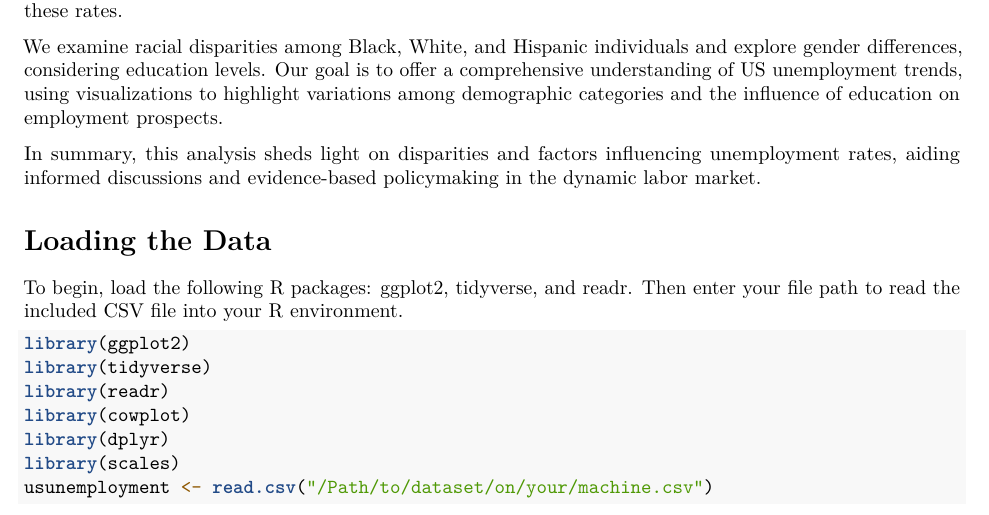
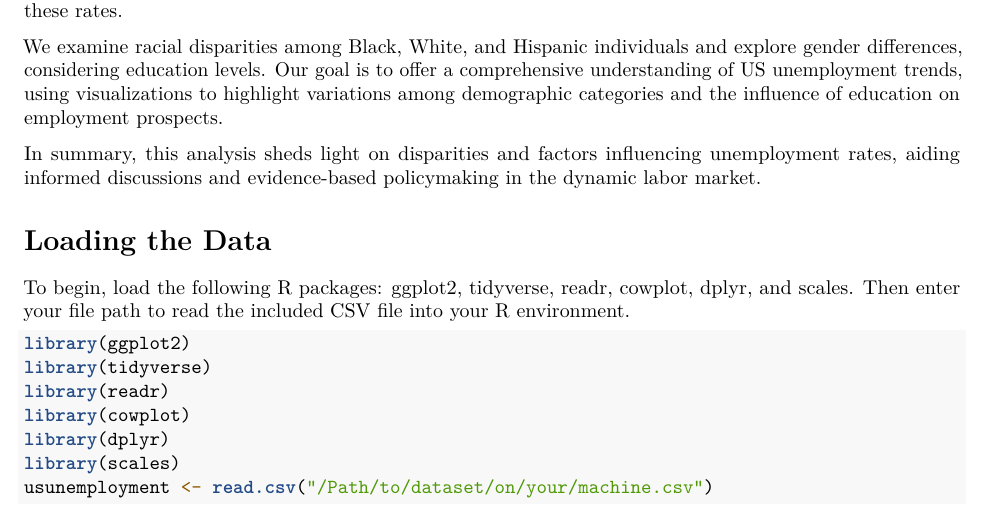
Before and after one commit to tcodesnice/Exploring_Unemployment_with_R, an R Markdown document (unemployment.Rmd): part of page 1 of 6, cut so that both start at the same text. Rendered offline with R 4.5, knitr and Pandoc, then LaTeX, with nearby package versions; some code elsewhere in the file could not run offline.

Commit message:
added new libraries to directions

````diff
--- a/unemployment.Rmd
+++ b/unemployment.Rmd
@@ -20,7 +20,7 @@ We examine racial disparities among Black, White, and Hispanic individuals and e
 In summary, this analysis sheds light on disparities and factors influencing unemployment rates, aiding informed discussions and evidence-based policymaking in the dynamic labor market.
 
 # Loading the Data
-To begin, load the following R packages: ggplot2, tidyverse, and readr. Then enter your file path to read the included CSV file into your R environment.
+To begin, load the following R packages: ggplot2, tidyverse, readr, cowplot, dplyr, and scales. Then enter your file path to read the included CSV file into your R environment.
 
 ```{r loading packages, message=FALSE, warning=FALSE}
 library(ggplot2)
````
